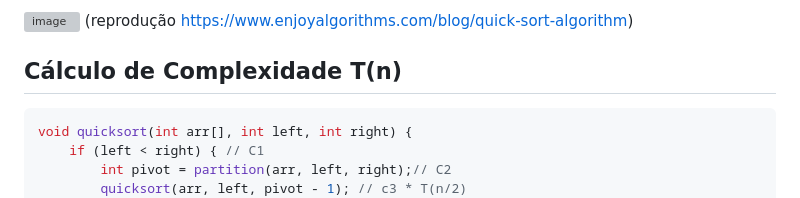
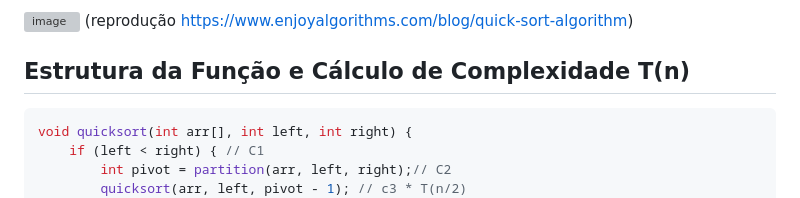
Before and after one commit to pedrohraulino/Projeto3, a Markdown page: README.md, the part around the change. Rendered like a GitHub page; grey boxes are pictures that could not be loaded.

````diff
--- a/README.md
+++ b/README.md
@@ -86,7 +86,7 @@ A grande sacada do Quicksort é a escolha inteligente do pivô, que pode tornar
 ![image](https://github.com/pedrohraulino/Projeto3/assets/116983278/4e8a34f3-5f37-45fd-b033-1567c0639b78)
 (reprodução https://www.enjoyalgorithms.com/blog/quick-sort-algorithm)
 
-## Cálculo de Complexidade T(n)
+## Estrutura da Função e Cálculo de Complexidade T(n)
 
 ```c
 void quicksort(int arr[], int left, int right) {
````
